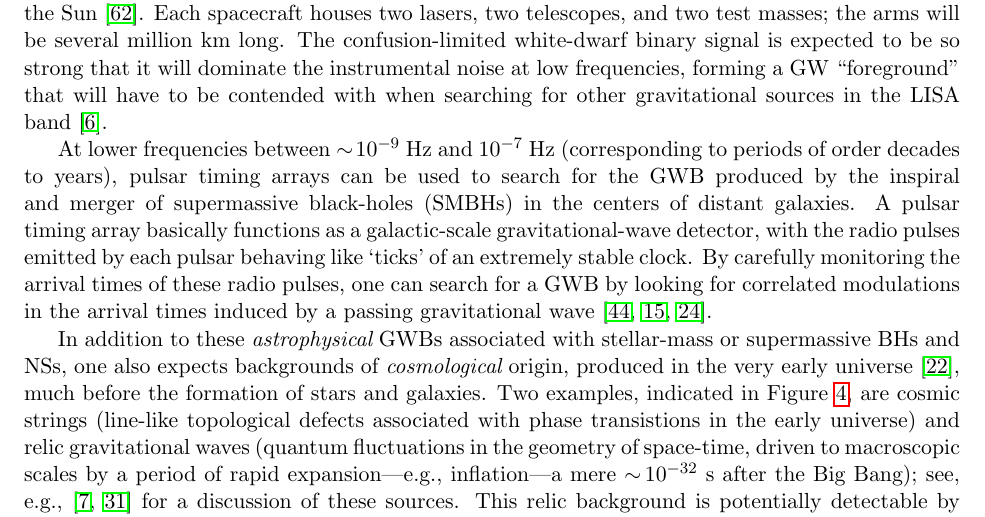
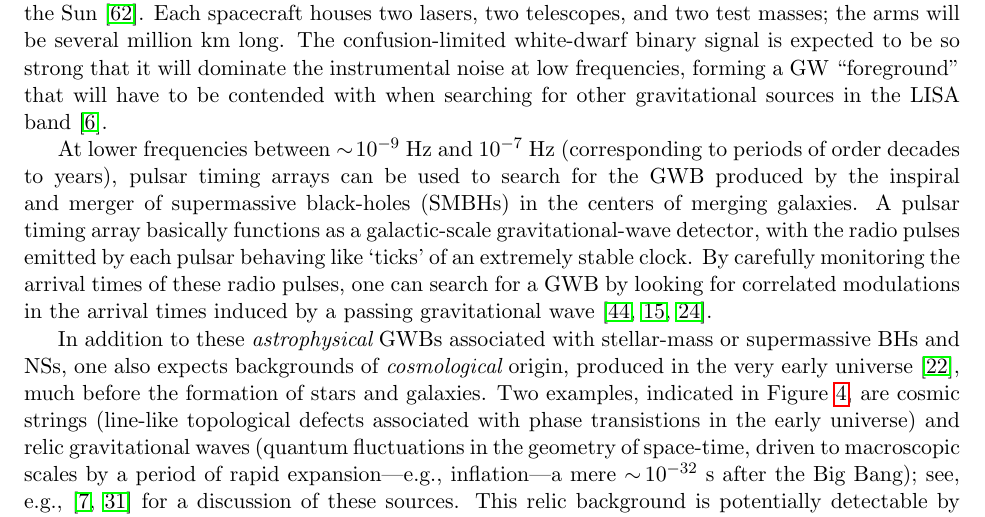
Before and after one commit to josephromano/leshouches, a LaTeX paper (notes/gwb.tex, which reads notes/part1.tex): part of page 7 of 52, cut so that both start at the same text. Compiled offline with pdfLaTeX.

Commit message:
fixed one typo

```diff
--- a/notes/part1.tex
+++ b/notes/part1.tex
@@ -272,7 +272,7 @@ $\sim\!10^{-9}~{\rm Hz}$ and $10^{-7}~{\rm Hz}$
 pulsar timing arrays can be used to
 search for the GWB produced by the inspiral and merger
 of supermassive black-holes (SMBHs) in the centers of
-distant galaxies.
+merging galaxies.
 A pulsar timing array basically functions as a
 galactic-scale gravitational-wave detector, with the
 radio pulses emitted by each pulsar behaving like
```
